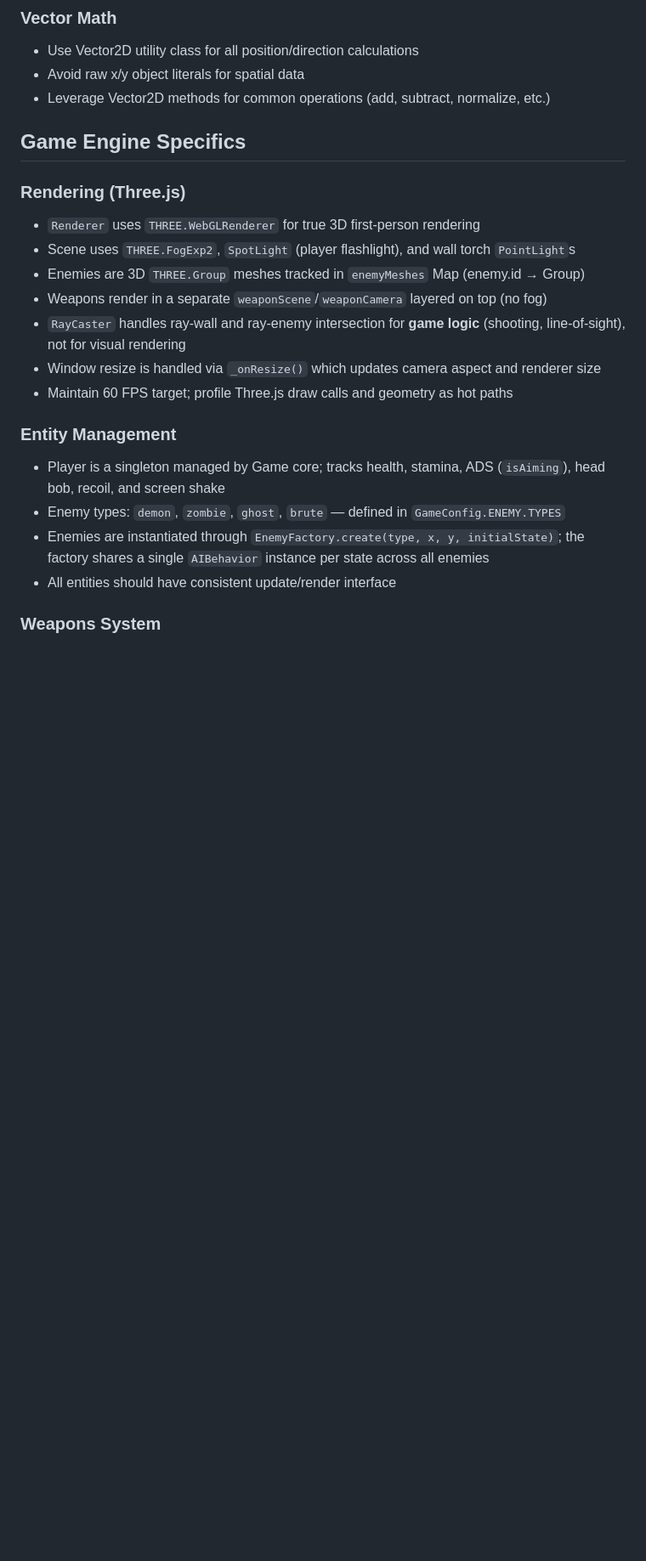
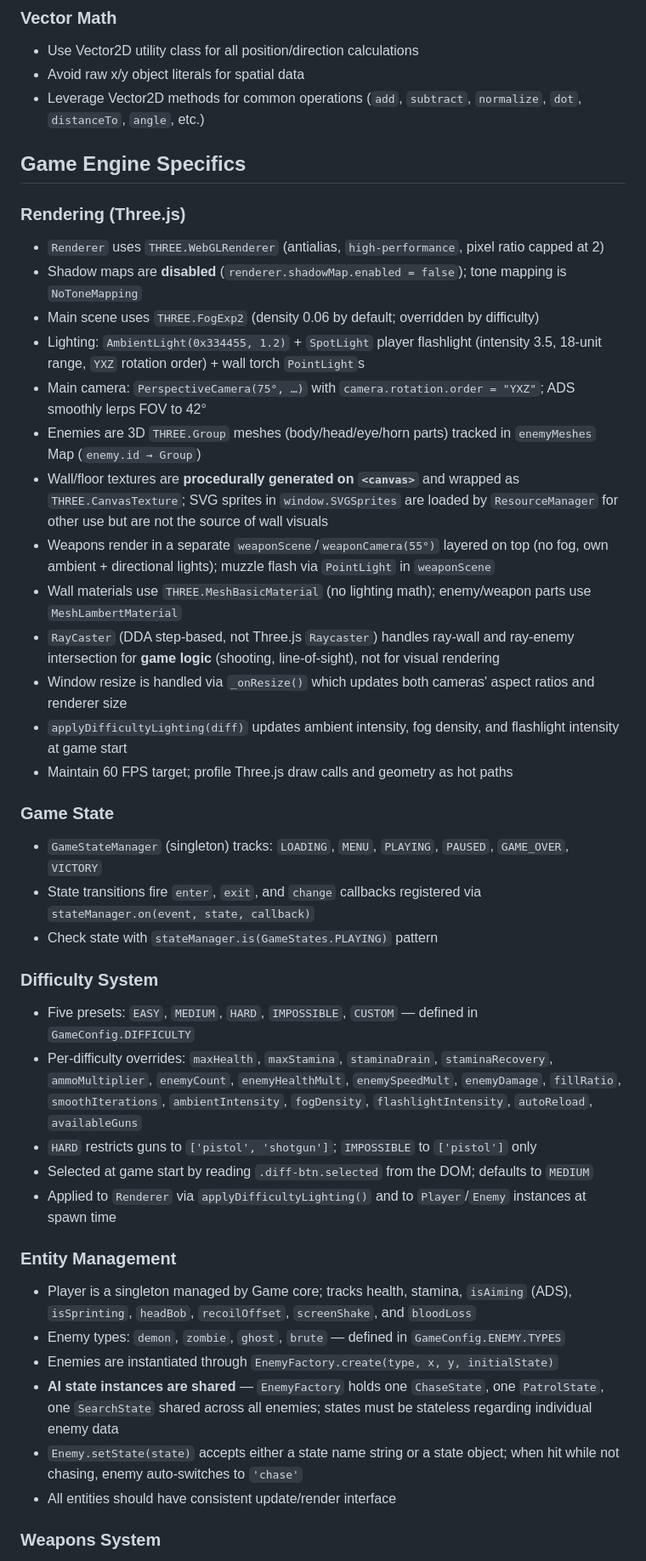
Before and after one commit to ThiagoPereiraUFV/doom-eternal-nightmare, a Markdown page: .github/copilot-instructions.md, the part around one of its changes. Shown at 85% size. Drawn GitHub-style; blank space fills up the shorter version.

Commit message:
docs: update GitHub Copilot instructions for clarity and detail enhancements

```diff
--- a/.github/copilot-instructions.md
+++ b/.github/copilot-instructions.md
@@ -101,23 +105,43 @@ This is a DOOM-style 3D game engine built with vanilla JavaScript and Three.js.
 ### Vector Math
 - Use Vector2D utility class for all position/direction calculations
 - Avoid raw x/y object literals for spatial data
-- Leverage Vector2D methods for common operations (add, subtract, normalize, etc.)
+- Leverage Vector2D methods for common operations (`add`, `subtract`, `normalize`, `dot`, `distanceTo`, `angle`, etc.)
 
 ## Game Engine Specifics
 
 ### Rendering (Three.js)
-- `Renderer` uses `THREE.WebGLRenderer` for true 3D first-person rendering
-- Scene uses `THREE.FogExp2`, `SpotLight` (player flashlight), and wall torch `PointLight`s
-- Enemies are 3D `THREE.Group` meshes tracked in `enemyMeshes` Map (enemy.id → Group)
-- Weapons render in a separate `weaponScene`/`weaponCamera` layered on top (no fog)
-- `RayCaster` handles ray-wall and ray-enemy intersection for **game logic** (shooting, line-of-sight), not for visual rendering
-- Window resize is handled via `_onResize()` which updates camera aspect and renderer size
+- `Renderer` uses `THREE.WebGLRenderer` (antialias, `high-performance`, pixel ratio capped at 2)
+- Shadow maps are **disabled** (`renderer.shadowMap.enabled = false`); tone mapping is `NoToneMapping`
+- Main scene uses `THREE.FogExp2` (density 0.06 by default; overridden by difficulty)
+- Lighting: `AmbientLight(0x334455, 1.2)` + `SpotLight` player flashlight (intensity 3.5, 18-unit range, `YXZ` rotation order) + wall torch `PointLight`s
+- Main camera: `PerspectiveCamera(75°, …)` with `camera.rotation.order = "YXZ"`; ADS smoothly lerps FOV to 42°
+- Enemies are 3D `THREE.Group` meshes (body/head/eye/horn parts) tracked in `enemyMeshes` Map (`enemy.id → Group`)
+- Wall/floor textures are **procedurally generated on `<canvas>`** and wrapped as `THREE.CanvasTexture`; SVG sprites in `window.SVGSprites` are loaded by `ResourceManager` for other use but are not the source of wall visuals
+- Weapons render in a separate `weaponScene`/`weaponCamera(55°)` layered on top (no fog, own ambient + directional lights); muzzle flash via `PointLight` in `weaponScene`
+- Wall materials use `THREE.MeshBasicMaterial` (no lighting math); enemy/weapon parts use `MeshLambertMaterial`
+- `RayCaster` (DDA step-based, not Three.js `Raycaster`) handles ray-wall and ray-enemy intersection for **game logic** (shooting, line-of-sight), not for visual rendering
+- Window resize is handled via `_onResize()` which updates both cameras' aspect ratios and renderer size
+- `applyDifficultyLighting(diff)` updates ambient intensity, fog density, and flashlight intensity at game start
 - Maintain 60 FPS target; profile Three.js draw calls and geometry as hot paths
 
+### Game State
+- `GameStateManager` (singleton) tracks: `LOADING`, `MENU`, `PLAYING`, `PAUSED`, `GAME_OVER`, `VICTORY`
+- State transitions fire `enter`, `exit`, and `change` callbacks registered via `stateManager.on(event, state, callback)`
+- Check state with `stateManager.is(GameStates.PLAYING)` pattern
+
+### Difficulty System
+- Five presets: `EASY`, `MEDIUM`, `HARD`, `IMPOSSIBLE`, `CUSTOM` — defined in `GameConfig.DIFFICULTY`
+- Per-difficulty overrides: `maxHealth`, `maxStamina`, `staminaDrain`, `staminaRecovery`, `ammoMultiplier`, `enemyCount`, `enemyHealthMult`, `enemySpeedMult`, `enemyDamage`, `fillRatio`, `smoothIterations`, `ambientIntensity`, `fogDensity`, `flashlightIntensity`, `autoReload`, `availableGuns`
+- `HARD` restricts guns to `['pistol', 'shotgun']`; `IMPOSSIBLE` to `['pistol']` only
+- Selected at game start by reading `.diff-btn.selected` from the DOM; defaults to `MEDIUM`
+- Applied to `Renderer` via `applyDifficultyLighting()` and to `Player`/`Enemy` instances at spawn time
+
 ### Entity Management
-- Player is a singleton managed by Game core; tracks health, stamina, ADS (`isAiming`), head bob, recoil, and screen shake
+- Player is a singleton managed by Game core; tracks health, stamina, `isAiming` (ADS), `isSprinting`, `headBob`, `recoilOffset`, `screenShake`, and `bloodLoss`
 - Enemy types: `demon`, `zombie`, `ghost`, `brute` — defined in `GameConfig.ENEMY.TYPES`
-- Enemies are instantiated through `EnemyFactory.create(type, x, y, initialState)`; the factory shares a single `AIBehavior` instance per state across all enemies
+- Enemies are instantiated through `EnemyFactory.create(type, x, y, initialState)`
+- **AI state instances are shared** — `EnemyFactory` holds one `ChaseState`, one `PatrolState`, one `SearchState` shared across all enemies; states must be stateless regarding individual enemy data
+- `Enemy.setState(state)` accepts either a state name string or a state object; when hit while not chasing, enemy auto-switches to `'chase'`
 - All entities should have consistent update/render interface
 
 ### Weapons System
```
Also changed, not shown: other parts of .github/copilot-instructions.md (+37 -19 lines).
